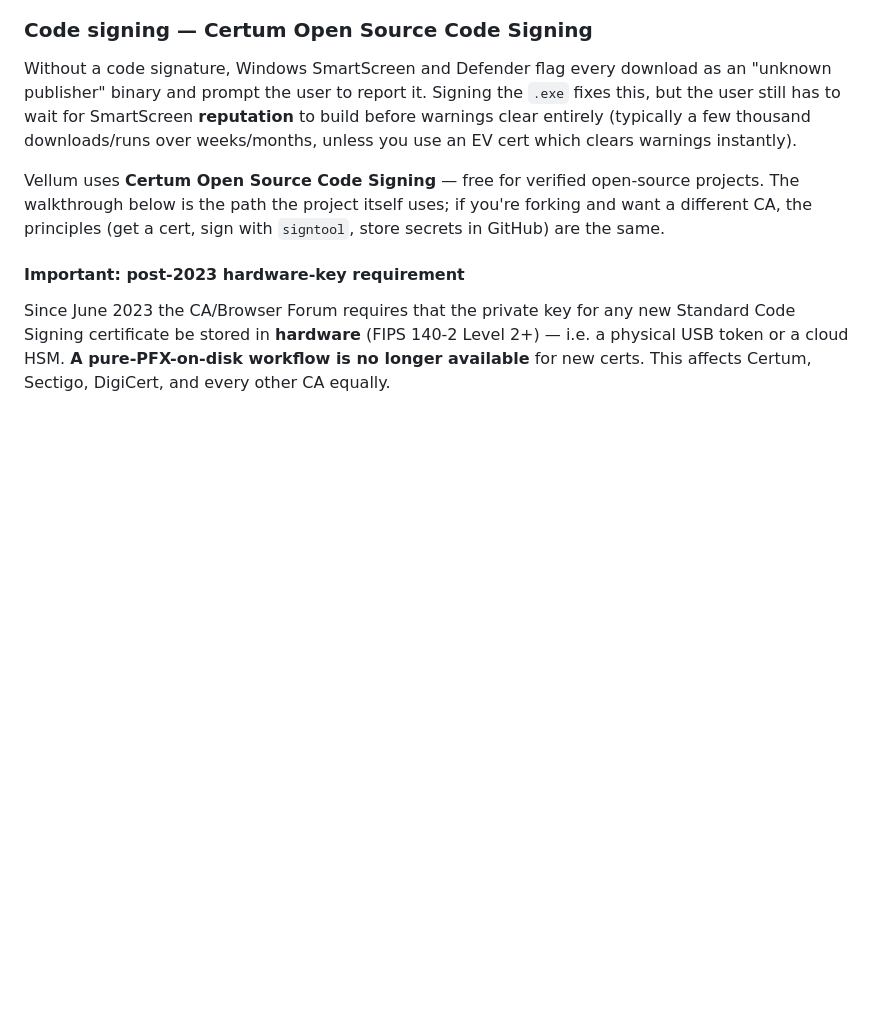
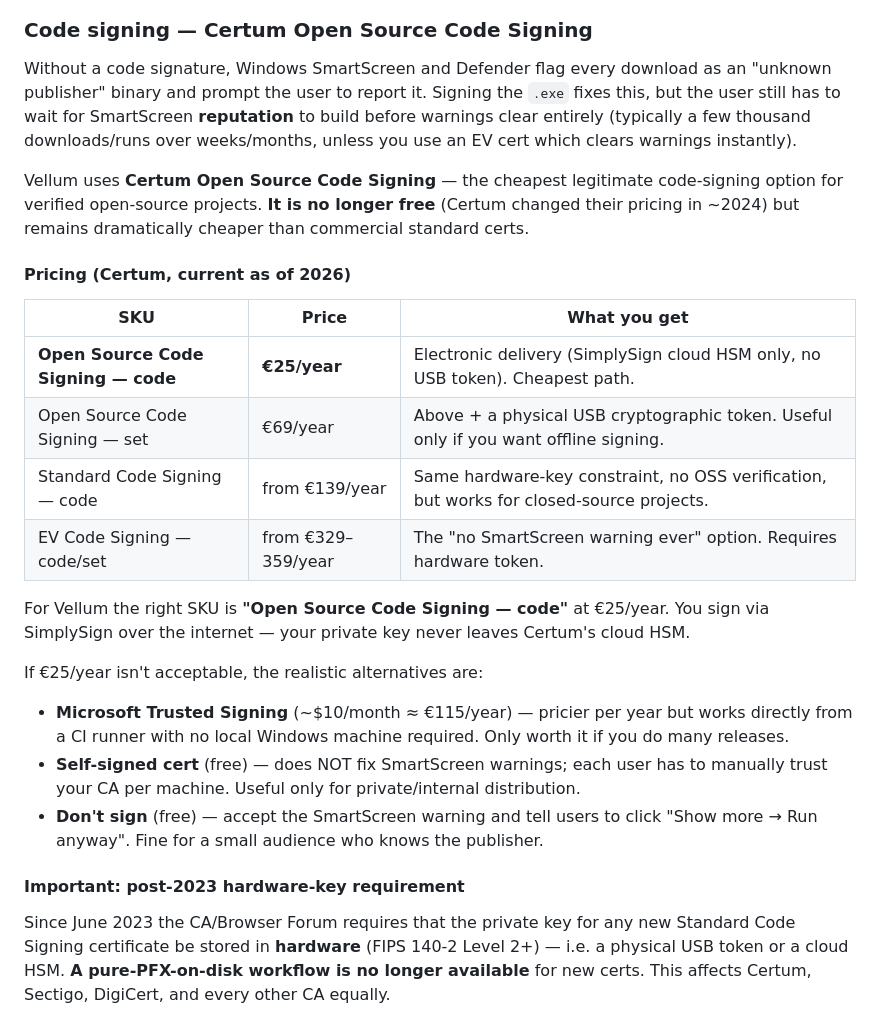
Before and after one commit to om0wt/vellum, a Markdown page: README.md, the part around the change. GitHub-like rendering; blank space fills up the shorter version.

Commit message:
Code signing: Certum OSS is no longer free — update README pricing
Certum changed their Open Source Code Signing pricing in ~2024.
The product is no longer free; the cheapest tier ("Open Source
Code Signing — code") is now €25/year for electronic-only delivery
(SimplySign cloud HSM, no physical token).

Updated the README with the actual current price table:
* OSS code: €25/yr (recommended for Vellum)
* OSS set:  €69/yr (includes USB token, only useful for offline)
* Standard code: from €139/yr
* EV code:  from €329/yr (only path with no SmartScreen warning)

Microsoft Trusted Signing (~€115/yr) listed as the alternative for
forks that want zero local-Windows-machine friction. Self-signed
and "don't sign" listed as free fallbacks with their respective
trade-offs.

The walkthrough itself (apply, SimplySign install, sign locally,
upload to Release) is unchanged — still the right flow for the
SimplySign cloud HSM model.

Co-Authored-By: Claude Opus 4.6 (1M context) <noreply@anthropic.com>

```diff
--- a/README.md
+++ b/README.md
@@ -181,11 +181,35 @@ wait for SmartScreen **reputation** to build before warnings clear
 entirely (typically a few thousand downloads/runs over weeks/months,
 unless you use an EV cert which clears warnings instantly).
 
-Vellum uses **Certum Open Source Code Signing** — free for verified
-open-source projects. The walkthrough below is the path the project
-itself uses; if you're forking and want a different CA, the principles
-(get a cert, sign with `signtool`, store secrets in GitHub) are the
-same.
+Vellum uses **Certum Open Source Code Signing** — the cheapest
+legitimate code-signing option for verified open-source projects.
+**It is no longer free** (Certum changed their pricing in ~2024) but
+remains dramatically cheaper than commercial standard certs.
+
+#### Pricing (Certum, current as of 2026)
+
+| SKU | Price | What you get |
+|---|---|---|
+| **Open Source Code Signing — code** | **€25/year** | Electronic delivery (SimplySign cloud HSM only, no USB token). Cheapest path. |
+| Open Source Code Signing — set | €69/year | Above + a physical USB cryptographic token. Useful only if you want offline signing. |
+| Standard Code Signing — code | from €139/year | Same hardware-key constraint, no OSS verification, but works for closed-source projects. |
+| EV Code Signing — code/set | from €329–359/year | The "no SmartScreen warning ever" option. Requires hardware token. |
+
+For Vellum the right SKU is **"Open Source Code Signing — code"** at
+€25/year. You sign via SimplySign over the internet — your private
+key never leaves Certum's cloud HSM.
+
+If €25/year isn't acceptable, the realistic alternatives are:
+
+- **Microsoft Trusted Signing** (~$10/month ≈ €115/year) — pricier
+  per year but works directly from a CI runner with no local Windows
+  machine required. Only worth it if you do many releases.
+- **Self-signed cert** (free) — does NOT fix SmartScreen warnings;
+  each user has to manually trust your CA per machine. Useful only
+  for private/internal distribution.
+- **Don't sign** (free) — accept the SmartScreen warning and tell
+  users to click "Show more → Run anyway". Fine for a small audience
+  who knows the publisher.
 
 #### Important: post-2023 hardware-key requirement
 
```
